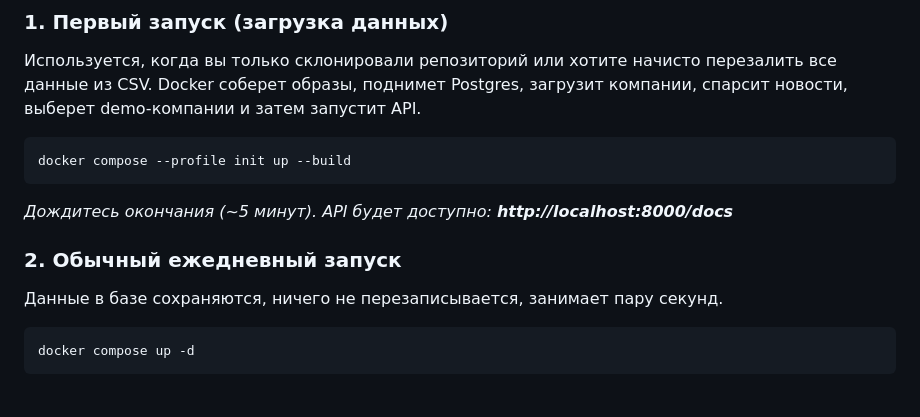
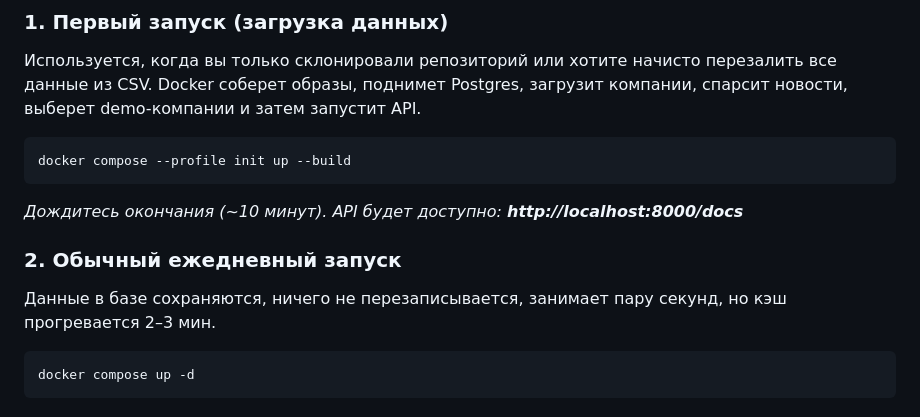
Before and after one commit to Demonrux/alfa-news-insights, a Markdown page: README.md, the part around the change. Rendered like a GitHub page.

````diff
--- a/README.md
+++ b/README.md
@@ -66,10 +66,10 @@ flowchart LR
 ```bash
 docker compose --profile init up --build
 ```
-*Дождитесь окончания (~5 минут). API будет доступно: **http://localhost:8000/docs***
+*Дождитесь окончания (~10 минут). API будет доступно: **http://localhost:8000/docs***
 
 ### 2. Обычный ежедневный запуск
-Данные в базе сохраняются, ничего не перезаписывается, занимает пару секунд.
+Данные в базе сохраняются, ничего не перезаписывается, занимает пару секунд, но кэш прогревается 2–3 мин.
 ```bash
 docker compose up -d
 ```
````
